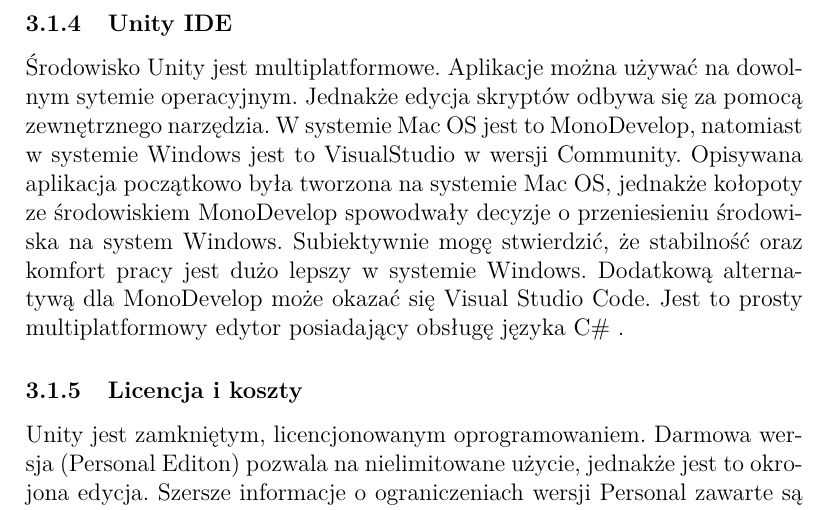
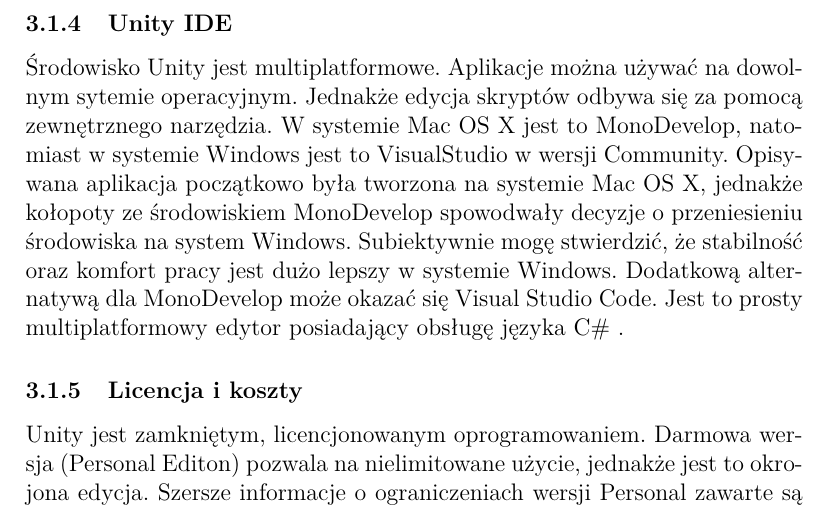
Before and after one commit to kwarpechowski/Praca-Inzynierska, a LaTeX document (inz.tex): part of page 5 of 9, cut so that both start at the same text. Compiled offline with pdfLaTeX.

Commit message:
poprawa nazewnictwa mac os x

```diff
--- a/inz.tex
+++ b/inz.tex
@@ -134,7 +134,7 @@
 \subsubsection{Wybór języka programowania}
 Środowisko Unity wspiera obsługę skryptów (animacje oraz logika biznesowa) w kilku językach programowania: C\#, UnityScript (zmodyfikowana wersja JavaScript)  oraz w przeszłości Boo. Podjąłem decyzję, by w projekcie użyć język C\#, gdyż ów język jest najbardziej stabilny, posiada najbardziej rozbudowaną dokumentację oraz jest to najbardziej popularny język w specjalistycznej literaturze. Dodatkowym udogodnieniem  jest to, iż  język posiada wiele wbudowanych klas (np. do obsługi połączęń TCP) oraz niezliczoną ilość zewnętrznych bibliotek.
 \subsubsection{Unity IDE}
-Środowisko Unity jest multiplatformowe. Aplikacje można używać na dowolnym sytemie operacyjnym. Jednakże edycja skryptów odbywa się za pomocą zewnętrznego narzędzia. W systemie Mac OS jest to MonoDevelop, natomiast w systemie Windows jest to VisualStudio w wersji Community. Opisywana aplikacja początkowo była tworzona na systemie Mac OS, jednakże kołopoty ze środowiskiem MonoDevelop spowodwały decyzje o przeniesieniu środowiska na system Windows. Subiektywnie mogę stwierdzić, że stabilność oraz komfort pracy jest dużo lepszy w systemie Windows.
+Środowisko Unity jest multiplatformowe. Aplikacje można używać na dowolnym sytemie operacyjnym. Jednakże edycja skryptów odbywa się za pomocą zewnętrznego narzędzia. W systemie Mac OS X jest to MonoDevelop, natomiast w systemie Windows jest to VisualStudio w wersji Community. Opisywana aplikacja początkowo była tworzona na systemie Mac OS X, jednakże kołopoty ze środowiskiem MonoDevelop spowodwały decyzje o przeniesieniu środowiska na system Windows. Subiektywnie mogę stwierdzić, że stabilność oraz komfort pracy jest dużo lepszy w systemie Windows.
 Dodatkową alternatywą dla MonoDevelop może okazać się Visual Studio Code. Jest to prosty multiplatformowy edytor posiadający obsługę języka C\# .
 
 \subsubsection{Licencja i koszty}
```
